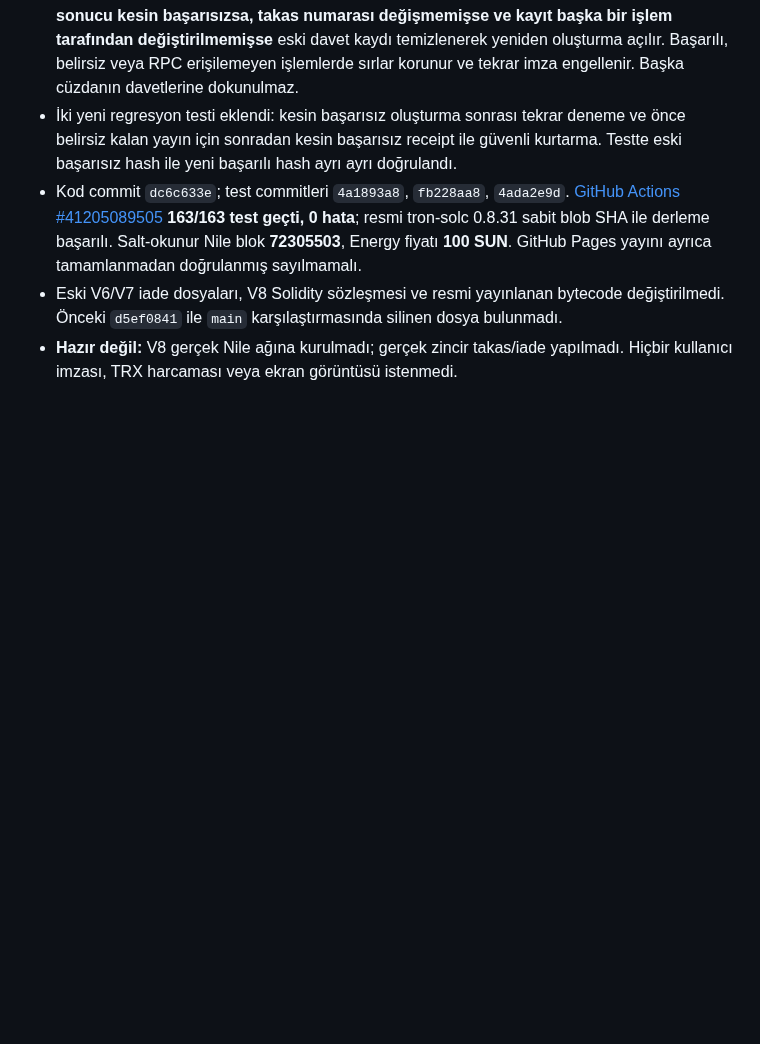
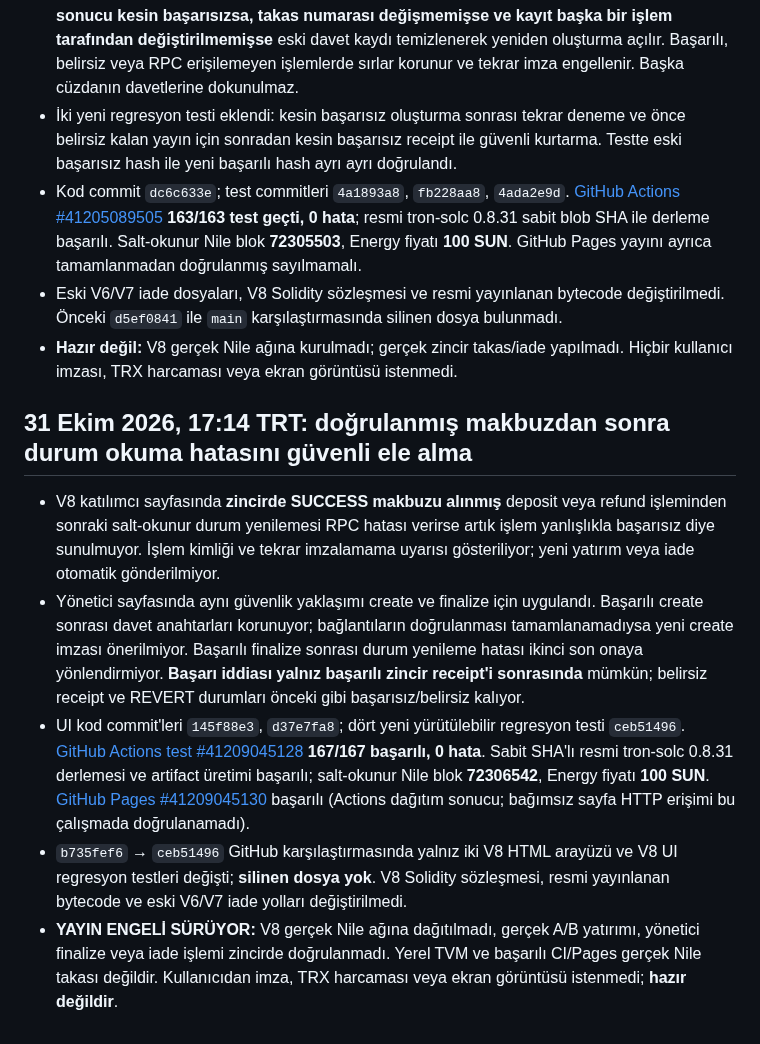
Before and after one commit to lefkosagirne1-oss/tron-takas-v3-test, a Markdown page: V8-RELEASE-GATE.md, the part around the change. Rendered like a GitHub page; blank space fills up the shorter version.

Commit message:
docs(v8): record 167 passing receipt-safe UI regressions and Nile release gate

```diff
--- a/V8-RELEASE-GATE.md
+++ b/V8-RELEASE-GATE.md
@@ -404,3 +404,12 @@ CI testlerinin ve GitHub Pages'in başarılı olduğunu doğrula; resmi artifact
 - Kod commit `dc6c633e`; test commitleri `4a1893a8`, `fb228aa8`, `4ada2e9d`. [GitHub Actions #41205089505](https://github.com/lefkosagirne1-oss/tron-takas-v3-test/actions/runs/41205089505) **163/163 test geçti, 0 hata**; resmi tron-solc 0.8.31 sabit blob SHA ile derleme başarılı. Salt-okunur Nile blok **72305503**, Energy fiyatı **100 SUN**. GitHub Pages yayını ayrıca tamamlanmadan doğrulanmış sayılmamalı.
 - Eski V6/V7 iade dosyaları, V8 Solidity sözleşmesi ve resmi yayınlanan bytecode değiştirilmedi. Önceki `d5ef0841` ile `main` karşılaştırmasında silinen dosya bulunmadı.
 - **Hazır değil:** V8 gerçek Nile ağına kurulmadı; gerçek zincir takas/iade yapılmadı. Hiçbir kullanıcı imzası, TRX harcaması veya ekran görüntüsü istenmedi.
+
+
+## 31 Ekim 2026, 17:14 TRT: doğrulanmış makbuzdan sonra durum okuma hatasını güvenli ele alma
+
+- V8 katılımcı sayfasında **zincirde SUCCESS makbuzu alınmış** deposit veya refund işleminden sonraki salt-okunur durum yenilemesi RPC hatası verirse artık işlem yanlışlıkla başarısız diye sunulmuyor. İşlem kimliği ve tekrar imzalamama uyarısı gösteriliyor; yeni yatırım veya iade otomatik gönderilmiyor.
+- Yönetici sayfasında aynı güvenlik yaklaşımı create ve finalize için uygulandı. Başarılı create sonrası davet anahtarları korunuyor; bağlantıların doğrulanması tamamlanamadıysa yeni create imzası önerilmiyor. Başarılı finalize sonrası durum yenileme hatası ikinci son onaya yönlendirmiyor. **Başarı iddiası yalnız başarılı zincir receipt'i sonrasında** mümkün; belirsiz receipt ve REVERT durumları önceki gibi başarısız/belirsiz kalıyor.
+- UI kod commit'leri `145f88e3`, `d37e7fa8`; dört yeni yürütülebilir regresyon testi `ceb51496`. [GitHub Actions test #41209045128](https://github.com/lefkosagirne1-oss/tron-takas-v3-test/actions/runs/41209045128) **167/167 başarılı, 0 hata**. Sabit SHA'lı resmi tron-solc 0.8.31 derlemesi ve artifact üretimi başarılı; salt-okunur Nile blok **72306542**, Energy fiyatı **100 SUN**. [GitHub Pages #41209045130](https://github.com/lefkosagirne1-oss/tron-takas-v3-test/actions/runs/41209045130) başarılı (Actions dağıtım sonucu; bağımsız sayfa HTTP erişimi bu çalışmada doğrulanamadı).
+- `b735fef6` → `ceb51496` GitHub karşılaştırmasında yalnız iki V8 HTML arayüzü ve V8 UI regresyon testleri değişti; **silinen dosya yok**. V8 Solidity sözleşmesi, resmi yayınlanan bytecode ve eski V6/V7 iade yolları değiştirilmedi.
+- **YAYIN ENGELİ SÜRÜYOR:** V8 gerçek Nile ağına dağıtılmadı, gerçek A/B yatırımı, yönetici finalize veya iade işlemi zincirde doğrulanmadı. Yerel TVM ve başarılı CI/Pages gerçek Nile takası değildir. Kullanıcıdan imza, TRX harcaması veya ekran görüntüsü istenmedi; **hazır değildir**.
```
